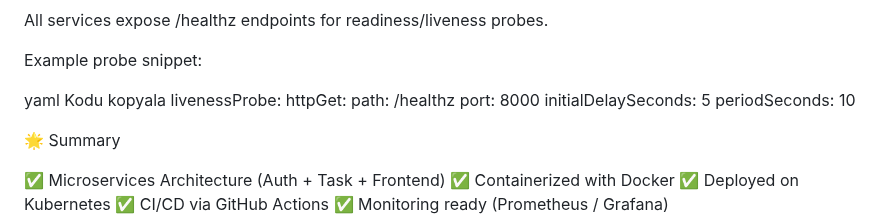
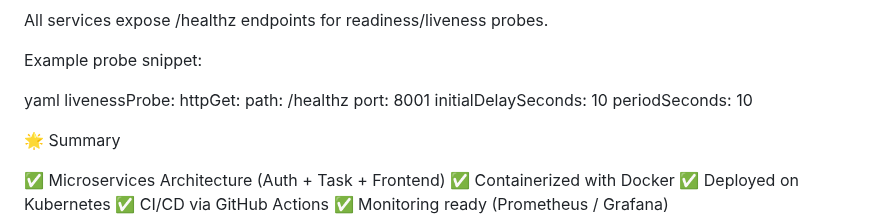
Before and after one commit to Kaan-YASSIBAS/cloud-todo, a Markdown page: README.md, the part around the change. GitHub-like rendering.

Commit message:
Last version of README.

```diff
--- a/README.md
+++ b/README.md
@@ -150,12 +150,11 @@ All services expose /healthz endpoints for readiness/liveness probes.
 Example probe snippet:
 
 yaml
-Kodu kopyala
 livenessProbe:
   httpGet:
     path: /healthz
-    port: 8000
-  initialDelaySeconds: 5
+    port: 8001
+  initialDelaySeconds: 10
   periodSeconds: 10
 
 
```
